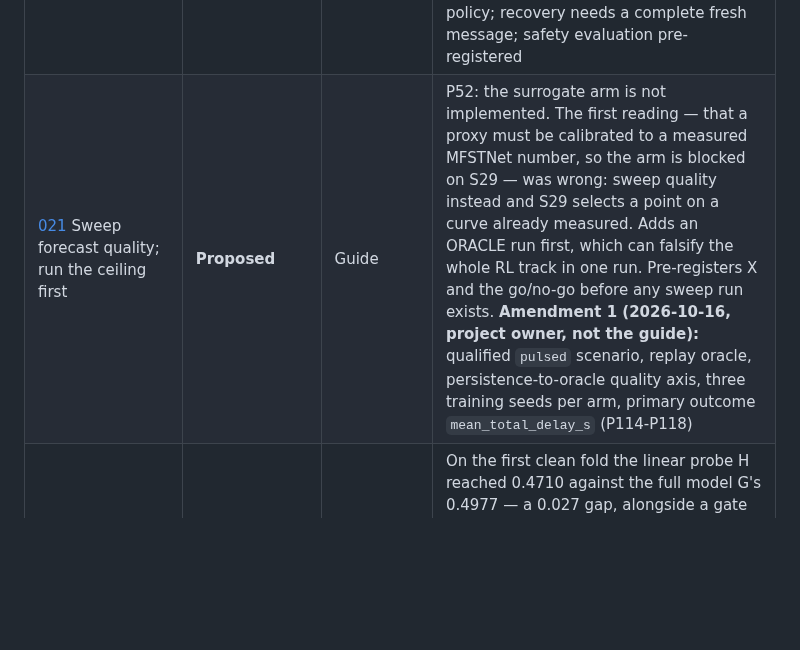
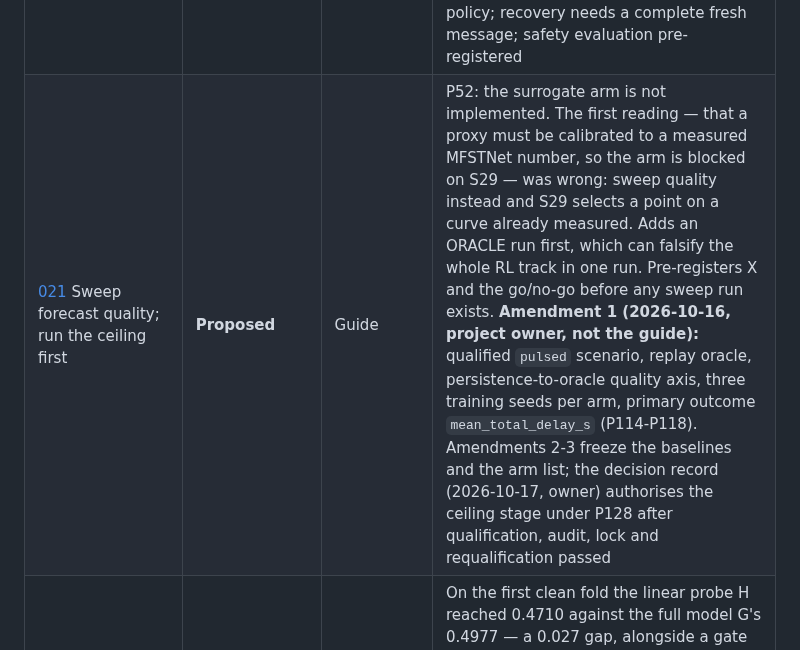
Before and after one commit to Divyansh-9/CNN_VIT_BILSTM_CROSS_ATTENTION_BASED_TRAFFIC_MANAGEMENT_SYSTEM, a Markdown page: docs/DOCUMENT-REGISTER.md, the part around the change. Drawn GitHub-style; blank space fills up the shorter version.

Commit message:
docs: ADR-021 decision record for the ceiling stage, before the six training runs
Records that qualification, harness parity, the no-forecast audit and lock,
and requalification passed, names the locked artifacts and the
requalification record by hash, and states what the owner's go authorises and
what it does not. Not a guide signature; the guide is to be informed before
any ceiling result is cited.

Co-Authored-By: Claude Opus 5.5 <noreply@anthropic.com>

```diff
--- a/docs/DOCUMENT-REGISTER.md
+++ b/docs/DOCUMENT-REGISTER.md
@@ -67,7 +67,7 @@ changed, and the answer should be a document rather than a recollection.
 | [018](00-planning/decisions/ADR-018-itd-distillation.md) Distil ITD-x into our YOLOv8s by pseudo-labelling deployment footage | **Proposed** | Team | Weight transfer x→s is impossible (0.0% of our parameters have a shape-compatible counterpart), so the fix is distillation, not fine-tuning. Piloting found the teacher hallucinates large vehicles — truck box median 13% of frame against car at 0.7% — and has no e_rickshaw/cattle. Four acceptance criteria pre-registered on real labelled test data |
 | [019](00-planning/decisions/ADR-019-leave-one-camera-out-evaluation.md) Leave-one-camera-out evaluation for MFSTNet | **Proposed** | Guide | The 2026-08-21 corpus has 7 cameras, and hashing them into 60/20/20 put a UK motorway alone in `test` (41% of the corpus) and a camera with no HIGH window alone in `val`. The assignment is a function of the filename, so renaming a video changes the headline number. LOCO over the 4 cameras contributing >= 10 windows tests each exactly once and reports a mean with a CI; the other 3 stay in train. Creates no data — every fold's test set is still one camera |
 | [020](00-planning/decisions/ADR-020-forecast-staleness-channel.md) One forecast-age channel, and zero reserved for absent | **Accepted, as amended 2026-10-16** (project owner, not the guide) | Owner | P53: `mfst_pred_divisor: 2` maps LOW to 0.0, and the declared fallback zeroes those indices — so 'no forecast' is the observation 'every approach is clear'. Reserving zero fixes absent; it does nothing for STALE, which is worse because it is in-distribution. PRD 7.2 already names a 10 s threshold. One shared `min(age,10)/10` channel orders absent/stale/fresh the way their risk is ordered. Dim 16 to 17; zero final PPO checkpoints exist, so this is cheap exactly now. **Amendment 1 (P108/P109):** one full no-forecast checkpoint now exists and is retrained under the new layout; absence is per approach (ADR-027), age per message; index names kept, meaning the class forecast from whichever forecaster holds the role; a forecast-aware policy acts only when every required input is complete, fresh (at most 10 s) and valid, else the no-forecast policy; recovery needs a complete fresh message; safety evaluation pre-registered |
-| [021](00-planning/decisions/ADR-021-forecast-quality-as-a-swept-variable.md) Sweep forecast quality; run the ceiling first | **Proposed** | Guide | P52: the surrogate arm is not implemented. The first reading — that a proxy must be calibrated to a measured MFSTNet number, so the arm is blocked on S29 — was wrong: sweep quality instead and S29 selects a point on a curve already measured. Adds an ORACLE run first, which can falsify the whole RL track in one run. Pre-registers X and the go/no-go before any sweep run exists. **Amendment 1 (2026-10-16, project owner, not the guide):** qualified `pulsed` scenario, replay oracle, persistence-to-oracle quality axis, three training seeds per arm, primary outcome `mean_total_delay_s` (P114-P118) |
+| [021](00-planning/decisions/ADR-021-forecast-quality-as-a-swept-variable.md) Sweep forecast quality; run the ceiling first | **Proposed** | Guide | P52: the surrogate arm is not implemented. The first reading — that a proxy must be calibrated to a measured MFSTNet number, so the arm is blocked on S29 — was wrong: sweep quality instead and S29 selects a point on a curve already measured. Adds an ORACLE run first, which can falsify the whole RL track in one run. Pre-registers X and the go/no-go before any sweep run exists. **Amendment 1 (2026-10-16, project owner, not the guide):** qualified `pulsed` scenario, replay oracle, persistence-to-oracle quality axis, three training seeds per arm, primary outcome `mean_total_delay_s` (P114-P118). Amendments 2-3 freeze the baselines and the arm list; the decision record (2026-10-17, owner) authorises the ceiling stage under P128 after qualification, audit, lock and requalification passed |
 | [022](00-planning/decisions/ADR-022-preregistered-gate-vs-probe.md) Pre-registering the full-model-versus-linear-probe test | **Proposed** | Guide | On the first clean fold the linear probe H reached 0.4710 against the full model G's 0.4977 — a 0.027 gap, alongside a gate pinned at 0.54 with spread 0.005 and an ungated residual. At n=4 folds the test can only resolve 0.027 if the fold-to-fold sd is under 0.017, so the expected outcome is 'cannot distinguish' — which is NOT equivalence. Threshold (0.05) and the consequent narrowing of the paper's claim are fixed here, before the 160 runs land |
 | [023](00-planning/decisions/ADR-023-separate-the-two-claims.md) Separate the universal controller from the vision claim | **Proposed** | Guide | Every corpus problem of 2026-08-22 — HIGH support, geography, licence, the n=3 power collapse — is a problem about video, and none touches the controller. The count chain is junction-invariant and largely built; MFSTNet consumes pixels, which encode junction identity. State the two claims separately and C1 ships independent of C2. Count baselines measured across four folds for this: naive last-value scores 0.557 mean and 0.692 on one fold |
 | [024](00-planning/decisions/ADR-024-synthetic-data-generates-conditions-not-pixels.md) Synthetic data generates conditions, not pixels | **Proposed** | Owner | Separates three things the word synthetic was covering: a harmonised real union (already ADR-006 Part A and arm D1), generated conditions, and generated imagery (already arm D2). The detector needs no synthesis — BMD-45 is 45,986 real Bengaluru CCTV images under CC BY 4.0 at the deployment viewpoint, and UA-DETRAC transfer measures 33.6% mAP against 83.8% in-domain. The forecaster corpus is 153 windows and no dataset closes it, because 45,986 images over 3,679 cameras is 12.5 frames each and a window needs 120 consecutive seconds. SUMO supplies sequences and a controllable lane-discipline parameter instead, which prices indiscipline in delay per vehicle. No test split is synthetic and nothing synthetic may turn the domain claim green |
```
Also changed, not shown: 1 other file.
